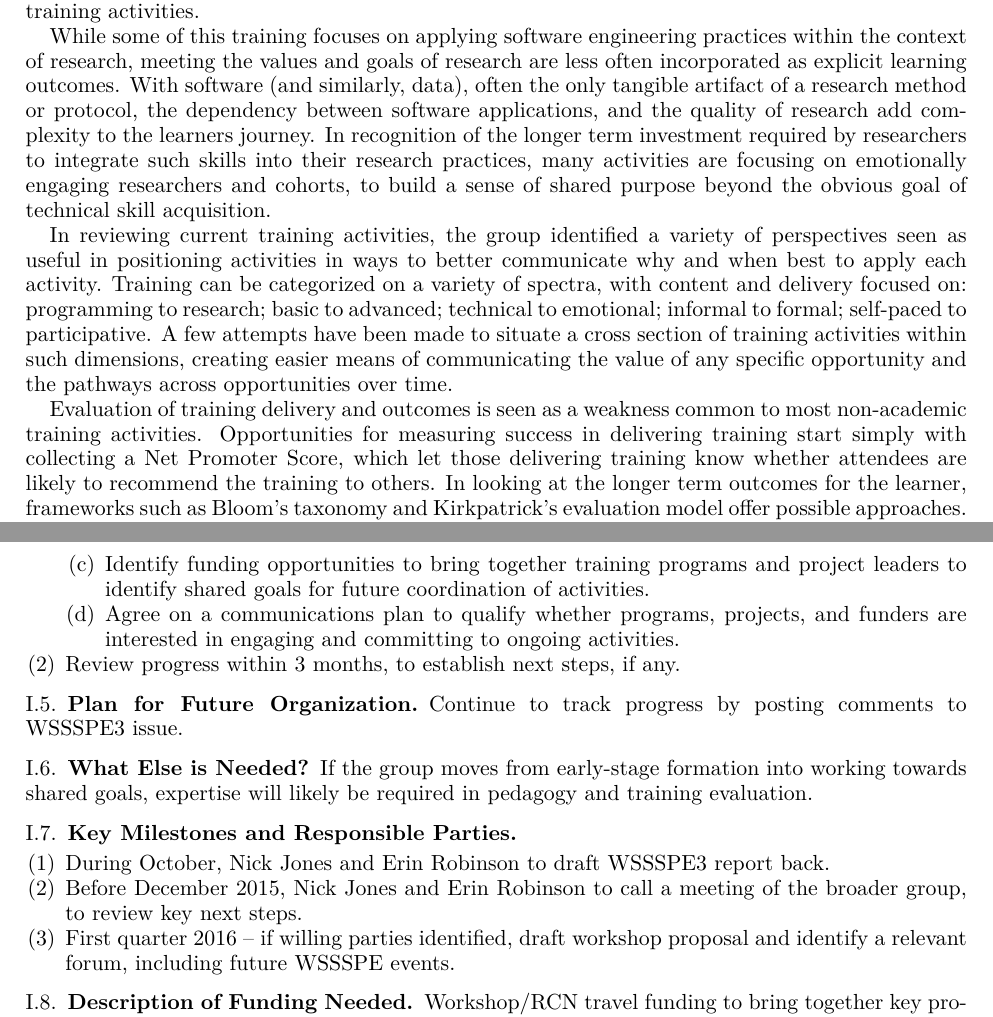
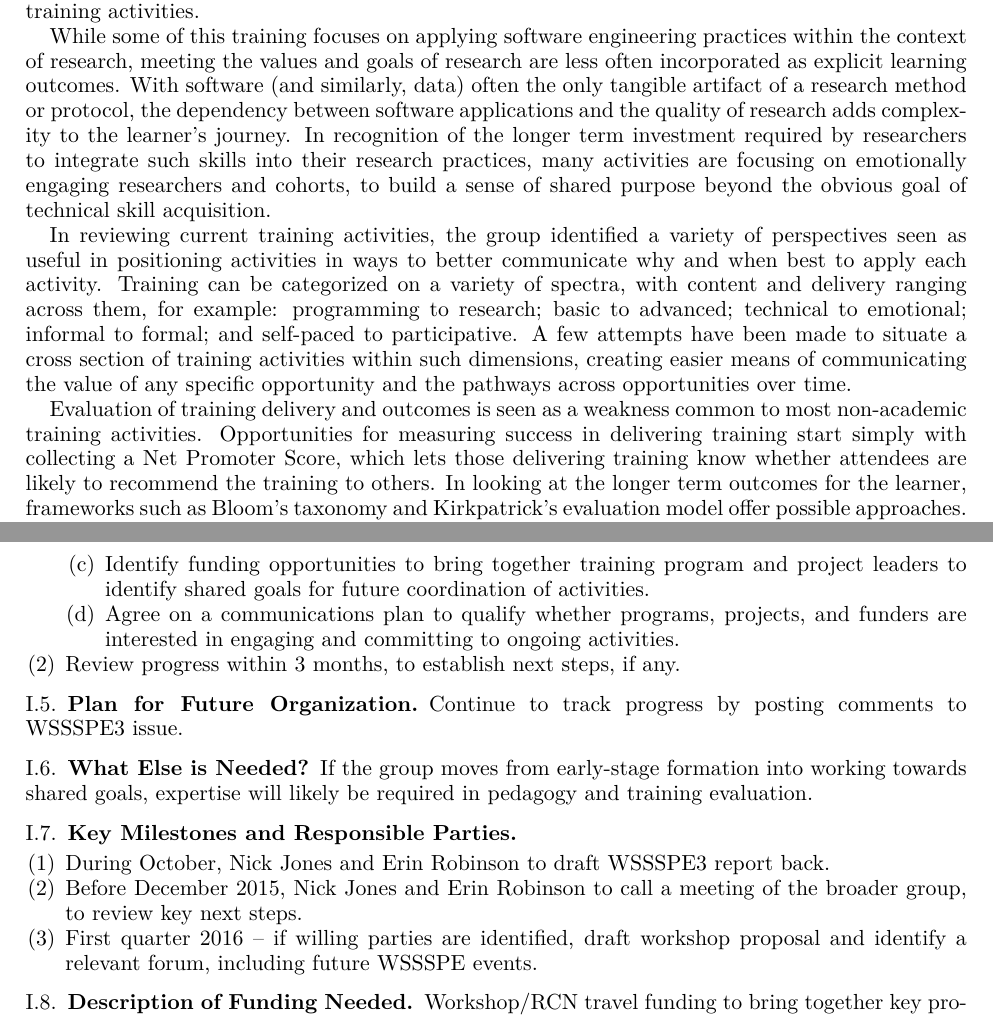
Before and after one commit to WSSSPE/meetings, a LaTeX paper (WSSSPE3/report/WSSSPE3_review.tex, which reads WSSSPE3/report/wg_appendix_training.tex): two parts of pages 31 and 32 of 38, joined at a grey line, cut so that both start at the same text. Compiled offline with pdfLaTeX.

Commit message:
small edits to edits

```diff
--- a/WSSSPE3/report/wg_appendix_training.tex
+++ b/WSSSPE3/report/wg_appendix_training.tex
@@ -38,9 +38,9 @@ part contain requisite skills training activities.
 While some of this training focuses on applying software engineering practices
 within the context of research, meeting the values and goals of research are
 less often incorporated as explicit learning outcomes. With software (and
-similarly, data), often the only tangible artifact of a research method or
-protocol, the dependency between software applications, and the quality of
-research add complexity to the learners journey. In recognition of the longer
+similarly, data) often the only tangible artifact of a research method or
+protocol, the dependency between software applications and the quality of
+research adds complexity to the learner's journey. In recognition of the longer
 term investment required by researchers to integrate such skills into their
 research practices, many activities are focusing on emotionally engaging
 researchers and cohorts, to build a sense of shared purpose beyond the obvious
@@ -49,9 +49,9 @@ goal of technical skill acquisition.
 In reviewing current training activities, the group identified a variety of
 perspectives seen as useful in positioning activities in ways to better
 communicate why and when best to apply each activity. Training can be
-categorized on a variety of spectra, with content and delivery focused on:
+categorized on a variety of spectra, with content and delivery ranging across them, for example:
 programming to research; basic to advanced; technical to emotional; informal to
-formal; self-paced to participative. A few attempts have been made to situate a
+formal; and self-paced to participative. A few attempts have been made to situate a
 cross section of training activities within such dimensions, creating easier
 means of communicating the value of any specific opportunity and the pathways
 across opportunities over time.
@@ -59,7 +59,7 @@ across opportunities over time.
 Evaluation of training delivery and outcomes is seen as a weakness common to
 most non-academic training activities. Opportunities for measuring success in
 delivering training start simply with collecting a Net Promoter Score, which
-let those delivering training know whether attendees are likely to recommend
+lets those delivering training know whether attendees are likely to recommend
 the training to others. In looking at the longer term outcomes for the learner,
 frameworks such as Bloom's taxonomy and Kirkpatrick's evaluation model offer possible
 approaches.
@@ -117,7 +117,7 @@ of interest in this topic, with specific goals to:
 	\item Identify training projects with an interest in participating in
 	coordination efforts.
 
-	\item Identify funding opportunities to bring together training programs and
+	\item Identify funding opportunities to bring together training program and
 	project leaders to identify shared goals for future coordination of activities.
 
 	\item Agree on a communications plan to qualify whether programs, projects, and
@@ -146,7 +146,7 @@ expertise will likely be required in pedagogy and training evaluation.
 \item Before December 2015, Nick Jones and Erin Robinson to call a meeting of
 the broader group, to review key next steps.
 
-\item First quarter 2016 -- if willing parties identified, draft workshop proposal
+\item First quarter 2016 -- if willing parties are identified, draft workshop proposal
 and identify a relevant forum, including future WSSSPE events.
 
 \end{enumerate}
```
Also changed, not shown: WSSSPE3/report/wg_appendix_training.tex (2 more changed lines).
